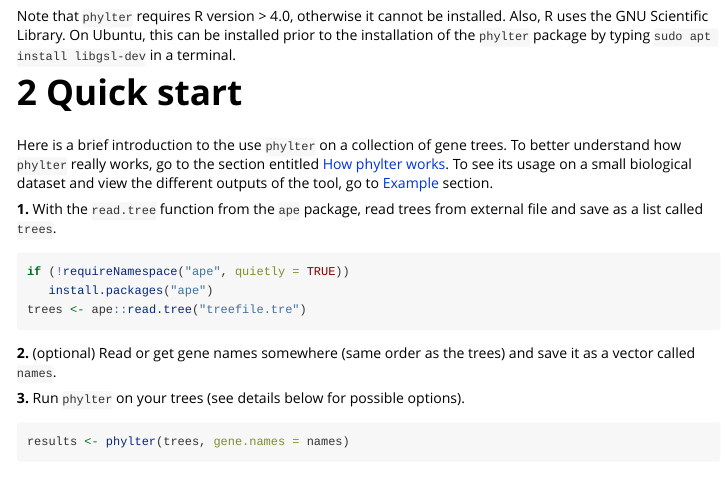
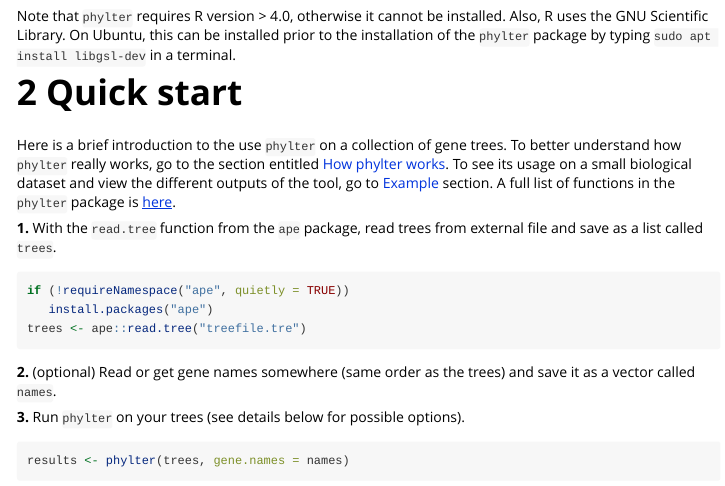
Before and after one commit to damiendevienne/phylter, an R Markdown document (vignettes/runphylter.Rmd): the page in a window 1100 px wide, from 860 px down. Rendered offline with R 4.5, knitr and Pandoc, with nearby package versions; long lines of code are wrapped.

Commit message:
Update the vignette: update the link to 'function reference' in the github page

````diff
--- a/vignettes/runphylter.Rmd
+++ b/vignettes/runphylter.Rmd
@@ -54,7 +54,7 @@ On Ubuntu, this can be installed prior to the installation of the `phylter` pack
 Here is a brief introduction to the use `phylter` on a collection of gene trees.
 To better understand how `phylter` really works, go to the section entitled [How phylter works](#how-phylter-works).
 To see its usage on a small biological dataset and view the different outputs of the tool, go to [Example](#example) section.
-<!-- For a full list of functions in the `phylter` package, you can download the full manual in pdf from [here](manual/phylter_0.9.5.pdf). -->
+A full list of functions in the `phylter` package is [here](https://damiendevienne.github.io/phylter/reference/index.html).
 
 **1.** With the `read.tree` function from the `ape` package, read trees from external file and save as a list called `trees`.
 ```{r, eval = FALSE}
````
